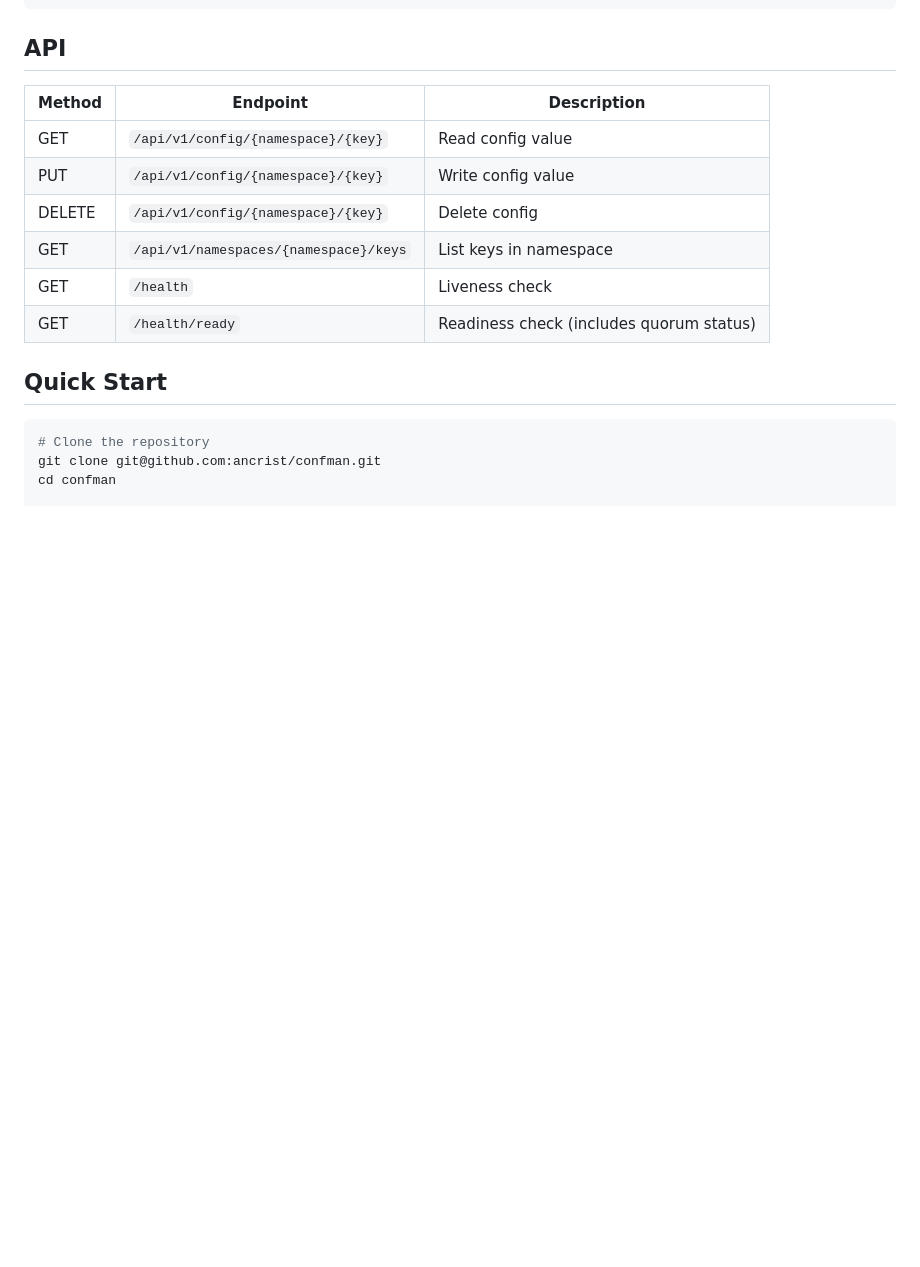
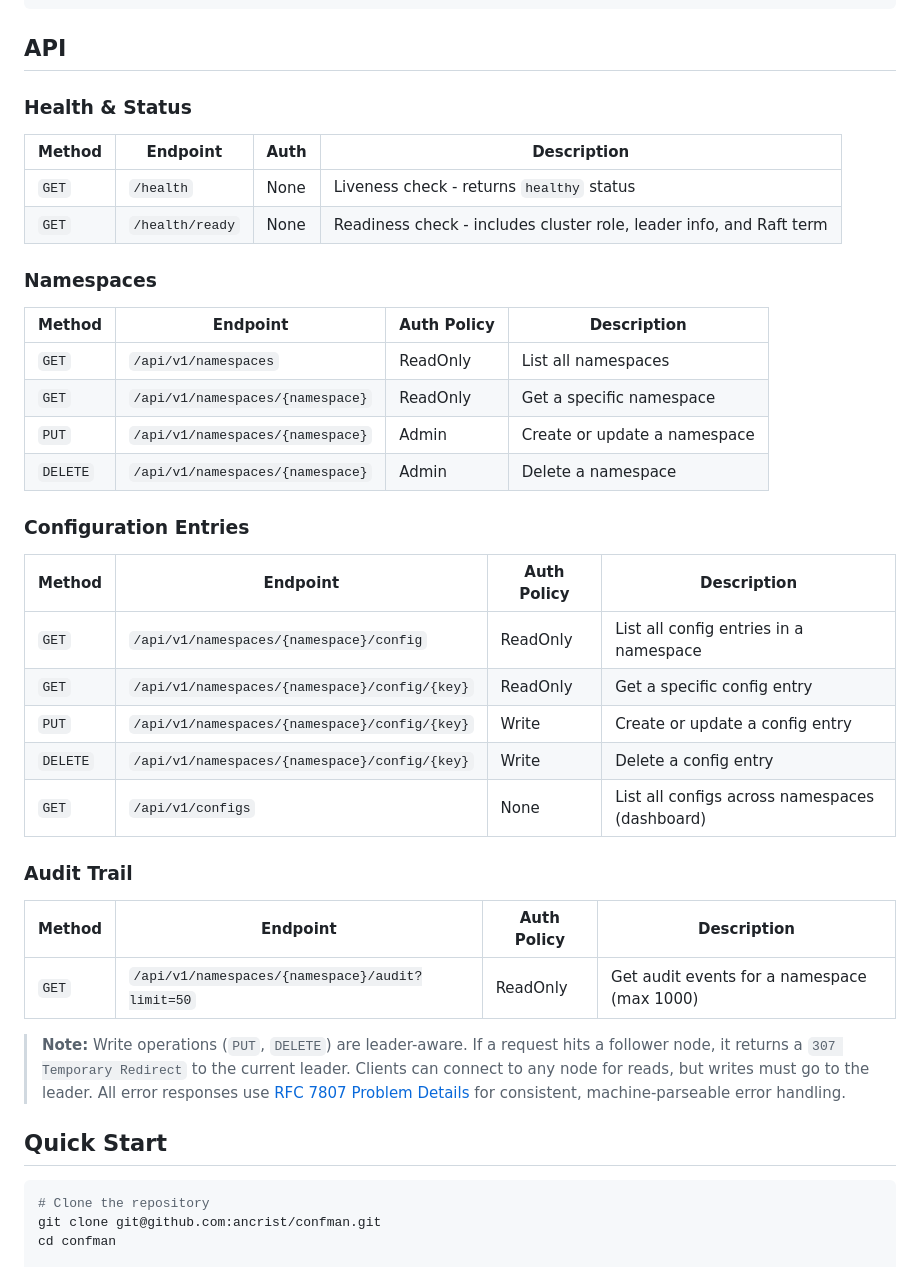
Before and after one commit to ancrist/confman, a Markdown page: README.md, the part around one of its changes. Rendered like a GitHub page; blank space fills up the shorter version.

```diff
--- a/README.md
+++ b/README.md
@@ -38,14 +38,39 @@ Confman provides a centralized, highly-available configuration store for distrib
 
 ## API
 
-| Method | Endpoint | Description |
-|--------|----------|-------------|
-| GET | `/api/v1/config/{namespace}/{key}` | Read config value |
-| PUT | `/api/v1/config/{namespace}/{key}` | Write config value |
-| DELETE | `/api/v1/config/{namespace}/{key}` | Delete config |
-| GET | `/api/v1/namespaces/{namespace}/keys` | List keys in namespace |
-| GET | `/health` | Liveness check |
-| GET | `/health/ready` | Readiness check (includes quorum status) |
+### Health & Status
+
+| Method | Endpoint | Auth | Description |
+|--------|----------|------|-------------|
+| `GET` | `/health` | None | Liveness check - returns `healthy` status |
+| `GET` | `/health/ready` | None | Readiness check - includes cluster role, leader info, and Raft term |
+
+### Namespaces
+
+| Method | Endpoint | Auth Policy | Description |
+|--------|----------|-------------|-------------|
+| `GET` | `/api/v1/namespaces` | ReadOnly | List all namespaces |
+| `GET` | `/api/v1/namespaces/{namespace}` | ReadOnly | Get a specific namespace |
+| `PUT` | `/api/v1/namespaces/{namespace}` | Admin | Create or update a namespace |
+| `DELETE` | `/api/v1/namespaces/{namespace}` | Admin | Delete a namespace |
+
+### Configuration Entries
+
+| Method | Endpoint | Auth Policy | Description |
+|--------|----------|-------------|-------------|
+| `GET` | `/api/v1/namespaces/{namespace}/config` | ReadOnly | List all config entries in a namespace |
+| `GET` | `/api/v1/namespaces/{namespace}/config/{key}` | ReadOnly | Get a specific config entry |
+| `PUT` | `/api/v1/namespaces/{namespace}/config/{key}` | Write | Create or update a config entry |
+| `DELETE` | `/api/v1/namespaces/{namespace}/config/{key}` | Write | Delete a config entry |
+| `GET` | `/api/v1/configs` | None | List all configs across namespaces (dashboard) |
+
+### Audit Trail
+
+| Method | Endpoint | Auth Policy | Description |
+|--------|----------|-------------|-------------|
+| `GET` | `/api/v1/namespaces/{namespace}/audit?limit=50` | ReadOnly | Get audit events for a namespace (max 1000) |
+
+> **Note:** Write operations (`PUT`, `DELETE`) are leader-aware. If a request hits a follower node, it returns a `307 Temporary Redirect` to the current leader. Clients can connect to any node for reads, but writes must go to the leader. All error responses use [RFC 7807 Problem Details](https://tools.ietf.org/html/rfc7807) for consistent, machine-parseable error handling.
 
 ## Quick Start
 
```
Also changed, not shown: other parts of README.md (+105 -10 lines).
